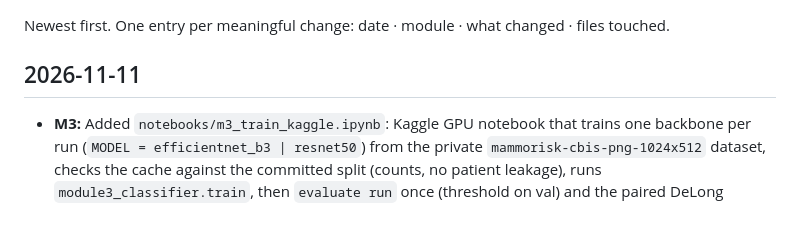
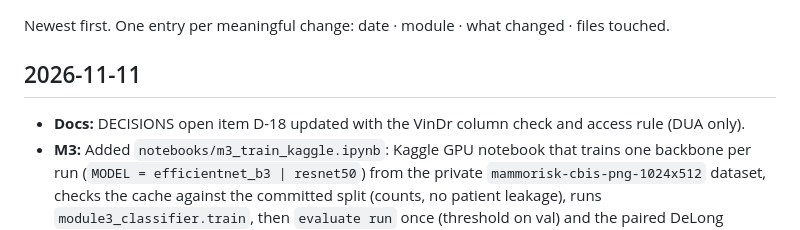
Before and after one commit to FaiqaZarar/MammoRisk-Plus, a Markdown page: CHANGELOG.md, the part around the change. Rendered like a GitHub page.

```diff
--- a/CHANGELOG.md
+++ b/CHANGELOG.md
@@ -3,6 +3,7 @@
 Newest first. One entry per meaningful change: date · module · what changed · files touched.
 
 ## 2026-11-11
+- **Docs:** DECISIONS open item D-18 updated with the VinDr column check and access rule (DUA only).
 - **M3:** Added `notebooks/m3_train_kaggle.ipynb`: Kaggle GPU notebook that trains one backbone per run
   (`MODEL = efficientnet_b3 | resnet50`) from the private `mammorisk-cbis-png-1024x512` dataset, checks the
   cache against the committed split (counts, no patient leakage), runs `module3_classifier.train`, then
```
Also changed, not shown: docs/DECISIONS.md (+6 -1 lines).
